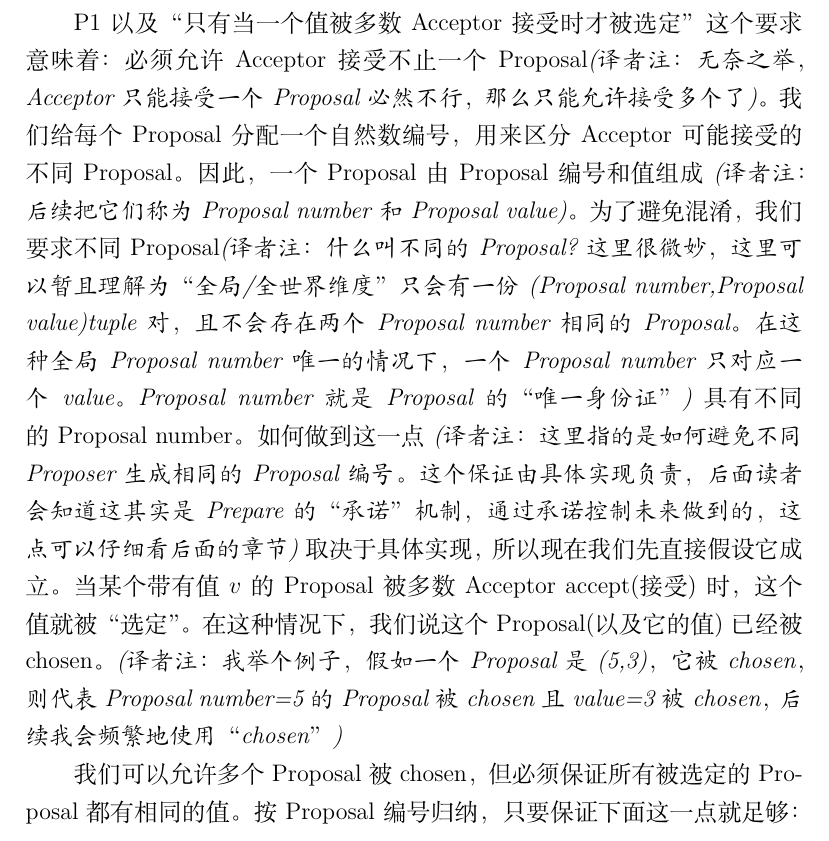
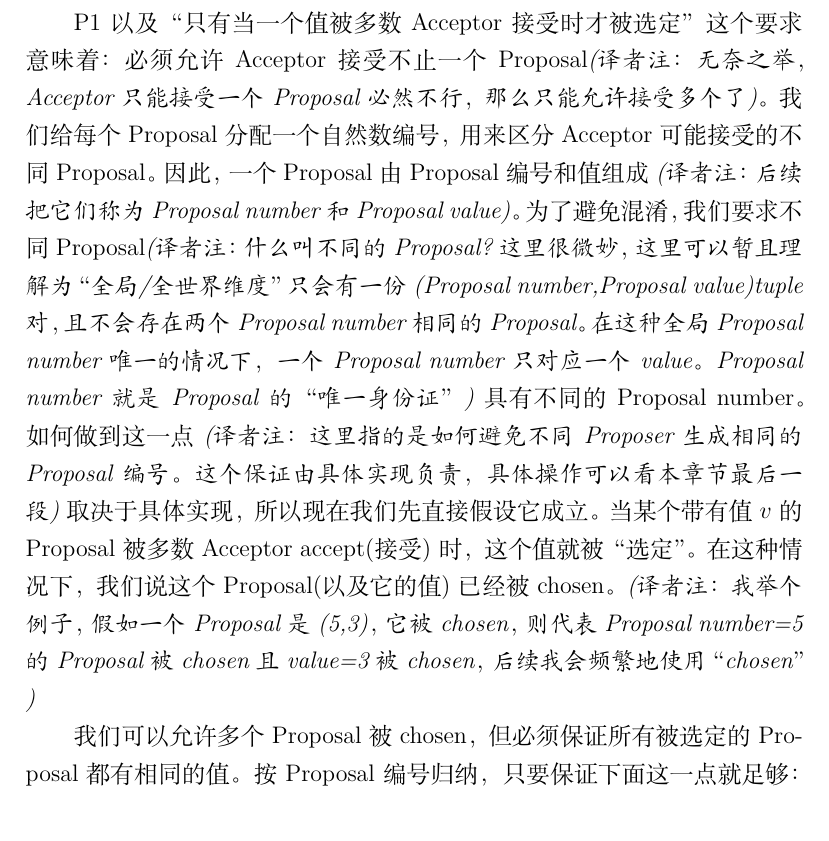
Before and after one commit to markity/paxos-simple-translate, a LaTeX paper (paper.tex, which reads sections/02-consensus-algorithm.tex, sections/03-state-machine.tex): part of page 7 of 24, cut so that both start at the same text. The pictures show the PDF file paper.pdf that the author committed with the source.

Commit message:
fix: bugs

```diff
--- a/sections/02-consensus-algorithm.tex
+++ b/sections/02-consensus-algorithm.tex
@@ -93,8 +93,7 @@ P1以及“只有当一个值被多数Acceptor接受时才被选定”这个要
 的Proposal。在这种全局Proposal number唯一的情况下，一个Proposal number只对应
 一个value。Proposal number就是Proposal的“唯一身份证”)}具有不同的Proposal number。
 如何做到这一点\emph{(译者注：这里指的是如何避免不同Proposer生成相同的Proposal
-编号。这个保证由具体实现负责，后面读者会知道这其实是Prepare的“承诺”机制，通过承诺
-控制未来做到的，这点可以仔细看后面的章节)}取决于具体实现，所以
+编号。这个保证由具体实现负责，具体操作可以看本章节最后一段)}取决于具体实现，所以
 现在我们先直接假设它成立。当某个带有值\(v\)的Proposal被多数Acceptor accept(接受)时，这
 个值就被“选定”。在这种情况下，我们说这个Proposal(以及它的值)已经被chosen。
 \emph{(译者注：我举个例子，假如一个Proposal是(5,3)，它被chosen，则代
--- a/sections/03-state-machine.tex
+++ b/sections/03-state-machine.tex
@@ -5,8 +5,8 @@
 如何使用多台机器，结合Paxos共识算法，实现一个强一致、可容灾、
 对外表现得像单机的分布式系统。只要仍有一个内部可以相互通信的多数派，
 这个系统就能在少于半数服务器宕机或失联时继续取得进展；发生网络分区时，
-只有包含多数派的一侧能够继续提交，少数派一侧不能提交。简而言之，Multi Paxos基本上就是
-在用成本换可用性}
+只有包含多数派的一侧能够继续提交，少数派一侧不能提交。简而言之，
+Multi Paxos基本上就是在用成本换可用性}
 
 实现分布式系统的一种简单方法是：让一组客户端向一个中央服务器发出命令。
 这个服务器可以被描述为一个确定性状态机\emph{(译者注：这个名字在
@@ -36,8 +36,8 @@ Slave负责抄答案就行了；我们作为Paxos的使用者，一般遇到的
 每个服务器在算法的每个Instance中都扮演所有角
 色(Proposer、Acceptor和Learner)。现在，我先假设服务器集合是固定
 的，因此所有共识算法Instance都使用同一组Agent集合\emph{(译者注：论文
-只讨论固定数量的Peers，大家互相知道彼此，并且成员不会变更，每一个Instance
-都使用同样的Peers集合)}。
+只讨论固定数量的Peers，大家互相知道彼此，并且成员不会变更，每一
+个Instance都使用同样的Peers集合)}。
 
 在正常运行情况下，系统会选举出一台服务器作为Leader。它会在所有的
 共识算法实例中充当“独占的主 Proposer”(即唯一有权发起提案
@@ -47,9 +47,9 @@ Slave负责抄答案就行了；我们作为Paxos的使用者，一般遇到的
 个RTT来回就能确定一个Instance了，达到理论上的最优性能)}。客户端
 把命令发送给Leader，由Leader决定每条命令应该出现在序列中的哪个位置。如
 果Leader决定某条客户端命令应该成为第135条命令，它就尝试让这条命令成
-为第135个共识算法Instance选定的值。通常它会成功。它可能因服务器或通信故障而失败，
-也可能因为另一个服务器也认为自己是Leader，并且对第135条命令应该是什么
-有不同想法而失败。但共识算法保证，至多只有一条命令会被选为第135条。
+为第135个共识算法Instance选定的值。通常它会成功。它可能因服务器或通信故障
+而失败，也可能因为另一个服务器也认为自己是Leader，并且对第135条命令应该是
+什么有不同想法而失败。但共识算法保证，至多只有一条命令会被选为第135条。
 
 这种方法高效的关键在于\emph{(译者注：Basic Paxos
 Instance需要两轮RTT确认，也就是Prepare-Accept，其中第一轮Prepare
@@ -83,18 +83,18 @@ Ballot内所有的Proposal。因此，后续提出命令只需要一次Accept的
 令138--140就可以执行了。
 
 现在，命令1--140都已经被选定。Leader也已经完成了所有大于140的共识算法
-Instance的阶段1，并且可以在这些Instance的阶段2中自由提出任意值。它把编号141分
-配给客户端请求的下一条命令，并在共识算法Instance141的阶段2中把它作为值提
-出。它把收到的下一条客户端命令作为命令142提出，依此类推。
+Instance的阶段1，并且可以在这些Instance的阶段2中自由提出任意值。它把编
+号141分配给客户端请求的下一条命令，并在共识算法Instance141的阶段2中把它
+作为值提出。它把收到的下一条客户端命令作为命令142提出，依此类推。
 
 Leader可以在得知它提出的命令141已经被选定之前，就提出命令142。它在提
 出命令141时发送的所有消息都可能丢失，而命令142可能在其他任何服务器知
-道Leader把什么作为命令141提出之前就被选定。当Leader没有收到Instance141中
-阶段2消息的预期响应时，它会重传这些消息。如果一切顺利，它提出的命令会
-被选定。不过，它也可能先失败，在已选定命令序列中留下一个空洞。一般来
-说，假设Leader可以领先\(\alpha\)条命令，也就是说，在命令1到\(i\)已
-经被选定之后，它可以提出命令\(i+1\)到\(i+\alpha\)。那么就可能产生
-最多\(\alpha-1\)条命令的空洞。
+道Leader把什么作为命令141提出之前就被选定。当Leader没有收
+到Instance141中阶段2消息的预期响应时，它会重传这些消息。如果一切顺利，
+它提出的命令会被选定。不过，它也可能先失败，在已选定命令序列中留下一个空
+洞。一般来说，假设Leader可以领先\(\alpha\)条命令，也就是说，在命
+令1到\(i\)已经被选定之后，它可以提出命令\(i+1\)到\(i+\alpha\)。那
+么就可能产生最多\(\alpha-1\)条命令的空洞。
 
 新选出的Leader会为无穷多个共识算法Instance执行阶段1。在上面的场景中，就
 是Instance135--137以及所有大于139的Instance。通过对所有Instance使用相同
```
Also changed, not shown: paper.pdf.
